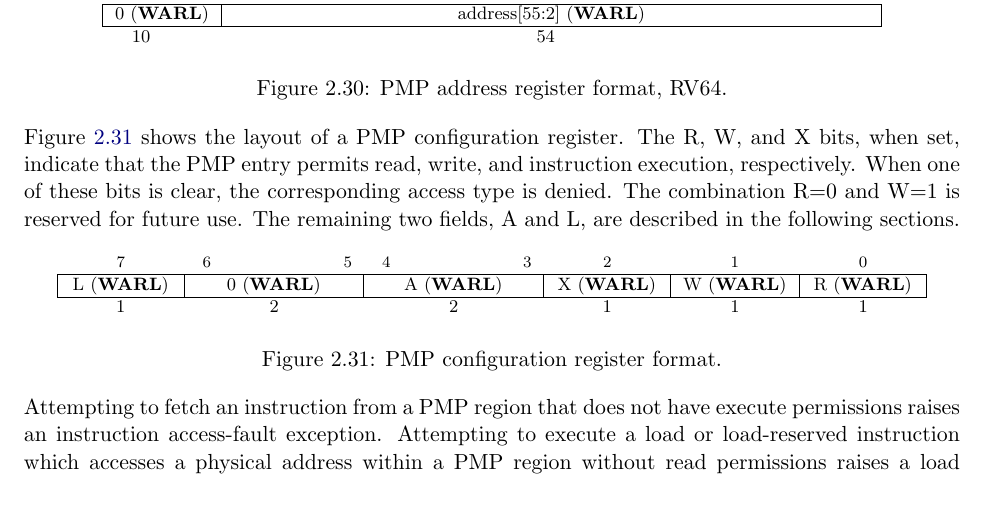
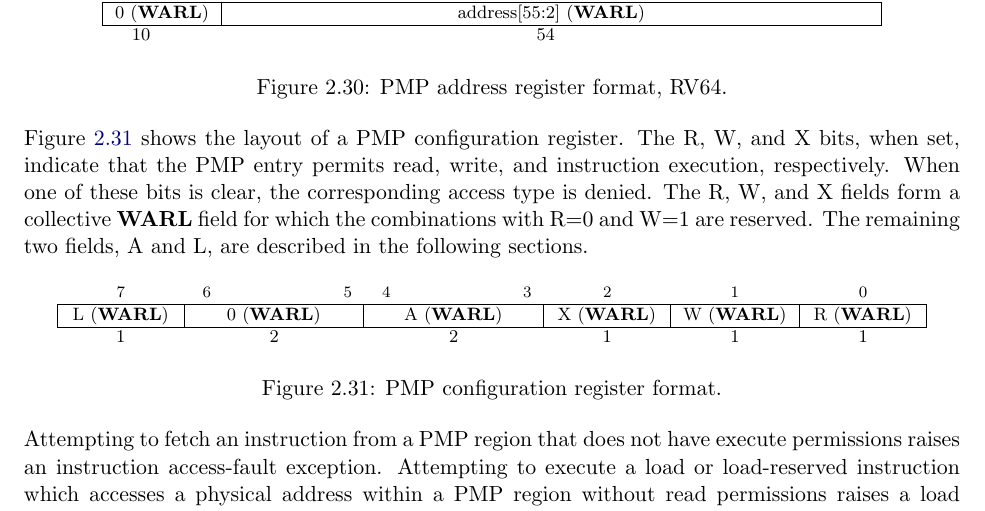
Before and after one commit to riscv/riscv-isa-manual, a LaTeX thesis (src/riscv-privileged.tex, which reads src/machine.tex): part of page 66 of 129, cut so that both start at the same text. Compiled offline with pdfLaTeX.

Commit message:
PMP RWX are collectively WARL, with R=0 W=1 being illegal

```diff
--- a/src/machine.tex
+++ b/src/machine.tex
@@ -3254,9 +3254,10 @@ space, so the RV64 PMP address registers impose the same limit.
 Figure~\ref{pmpcfg} shows the layout of a PMP configuration register.  The R,
 W, and X bits, when set, indicate that the PMP entry permits read, write, and
 instruction execution, respectively.  When one of these bits is clear, the
-corresponding access type is denied.  The combination R=0 and W=1 is reserved
-for future use.  The remaining two fields, A and L, are
-described in the following sections.
+corresponding access type is denied.
+The R, W, and X fields form a collective \warl\ field for which the
+combinations with R=0 and W=1 are reserved.
+The remaining two fields, A and L, are described in the following sections.
 
 \begin{figure}[h!]
 {\footnotesize
```
